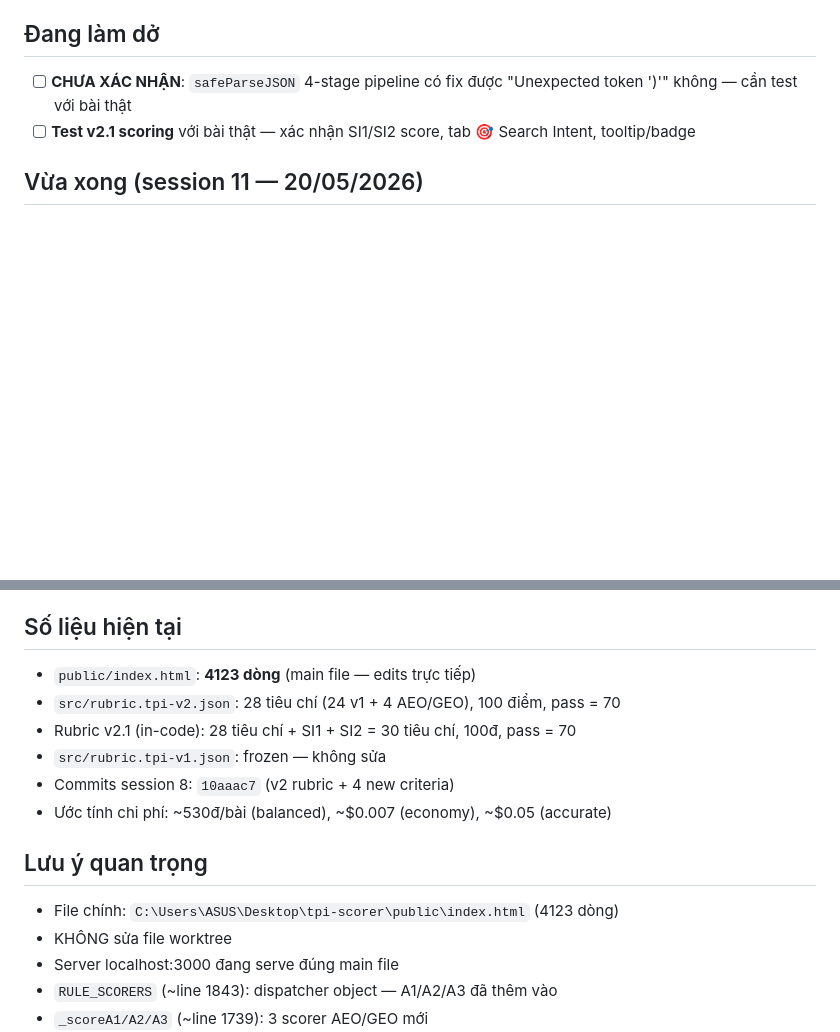
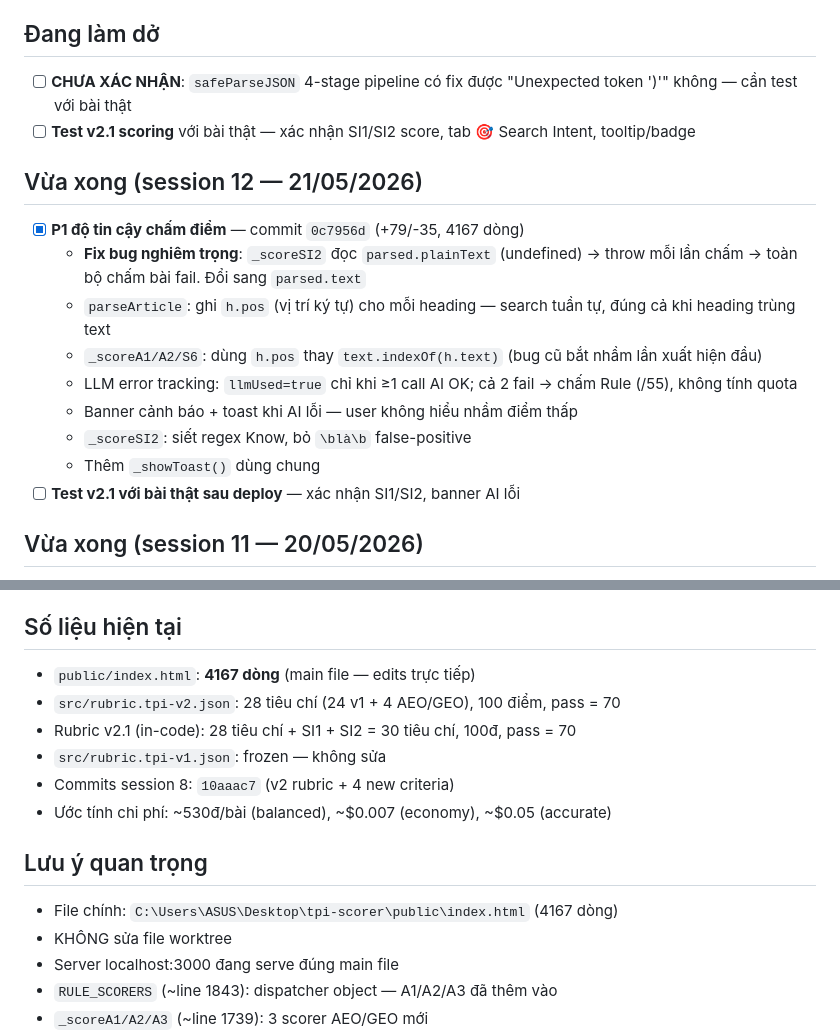
Before and after one commit to ngothaitinh/tpi-scorer, a Markdown page: CONTEXT.md, 2 parts joined by grey strips. GitHub-like rendering; blank space fills up the shorter version.

Commit message:
docs: update CONTEXT.md for session 12 (P1 reliability fixes)
Co-Authored-By: Claude Opus 4.7 <noreply@anthropic.com>

```diff
--- a/CONTEXT.md
+++ b/CONTEXT.md
@@ -23,6 +23,17 @@ Provider LLM: **chiasegpu.vn** (OpenAI-compatible) qua universal proxy.
 ## Đang làm dở
 - [ ] **CHƯA XÁC NHẬN**: `safeParseJSON` 4-stage pipeline có fix được "Unexpected token ')'" không — cần test với bài thật
 - [ ] **Test v2.1 scoring** với bài thật — xác nhận SI1/SI2 score, tab 🎯 Search Intent, tooltip/badge
+
+## Vừa xong (session 12 — 21/05/2026)
+- [x] **P1 độ tin cậy chấm điểm** — commit `0c7956d` (+79/-35, 4167 dòng)
+  - **Fix bug nghiêm trọng**: `_scoreSI2` đọc `parsed.plainText` (undefined) → throw mỗi lần chấm → toàn bộ chấm bài fail. Đổi sang `parsed.text`
+  - `parseArticle`: ghi `h.pos` (vị trí ký tự) cho mỗi heading — search tuần tự, đúng cả khi heading trùng text
+  - `_scoreA1/A2/S6`: dùng `h.pos` thay `text.indexOf(h.text)` (bug cũ bắt nhầm lần xuất hiện đầu)
+  - LLM error tracking: `llmUsed=true` chỉ khi ≥1 call AI OK; cả 2 fail → chấm Rule (/55), không tính quota
+  - Banner cảnh báo + toast khi AI lỗi — user không hiểu nhầm điểm thấp
+  - `_scoreSI2`: siết regex Know, bỏ `\blà\b` false-positive
+  - Thêm `_showToast()` dùng chung
+- [ ] **Test v2.1 với bài thật sau deploy** — xác nhận SI1/SI2, banner AI lỗi
 
 ## Vừa xong (session 11 — 20/05/2026)
 - [x] **Rubric v2.1 AEO/GEO+SI Edition** — commit `65c0267` (+102 lines, 4123 dòng)
@@ -136,7 +147,7 @@ Provider LLM: **chiasegpu.vn** (OpenAI-compatible) qua universal proxy.
 - **Result layout**: 2-column grid, 3 tabs (Fixes/Checklist/Chi tiết)
 
 ## Số liệu hiện tại
-- `public/index.html`: **4123 dòng** (main file — edits trực tiếp)
+- `public/index.html`: **4167 dòng** (main file — edits trực tiếp)
 - `src/rubric.tpi-v2.json`: 28 tiêu chí (24 v1 + 4 AEO/GEO), 100 điểm, pass = 70
 - Rubric v2.1 (in-code): 28 tiêu chí + SI1 + SI2 = 30 tiêu chí, 100đ, pass = 70
 - `src/rubric.tpi-v1.json`: frozen — không sửa
@@ -144,7 +155,7 @@ Provider LLM: **chiasegpu.vn** (OpenAI-compatible) qua universal proxy.
 - Ước tính chi phí: ~530đ/bài (balanced), ~$0.007 (economy), ~$0.05 (accurate)
 
 ## Lưu ý quan trọng
-- File chính: `C:\Users\ASUS\Desktop\tpi-scorer\public\index.html` (4123 dòng)
+- File chính: `C:\Users\ASUS\Desktop\tpi-scorer\public\index.html` (4167 dòng)
 - KHÔNG sửa file worktree
 - Server localhost:3000 đang serve đúng main file
 - `RULE_SCORERS` (~line 1843): dispatcher object — A1/A2/A3 đã thêm vào
```
Also changed, not shown: other parts of CONTEXT.md (+1 -1 lines).
